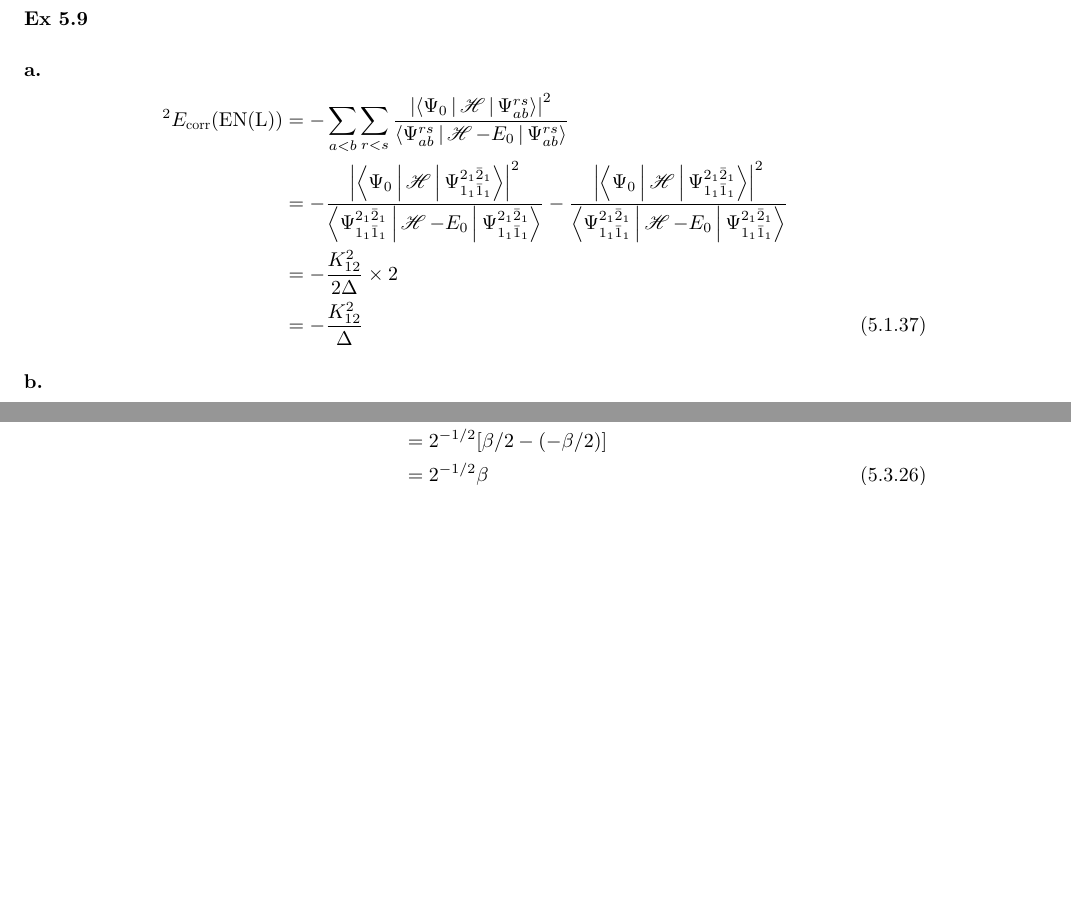
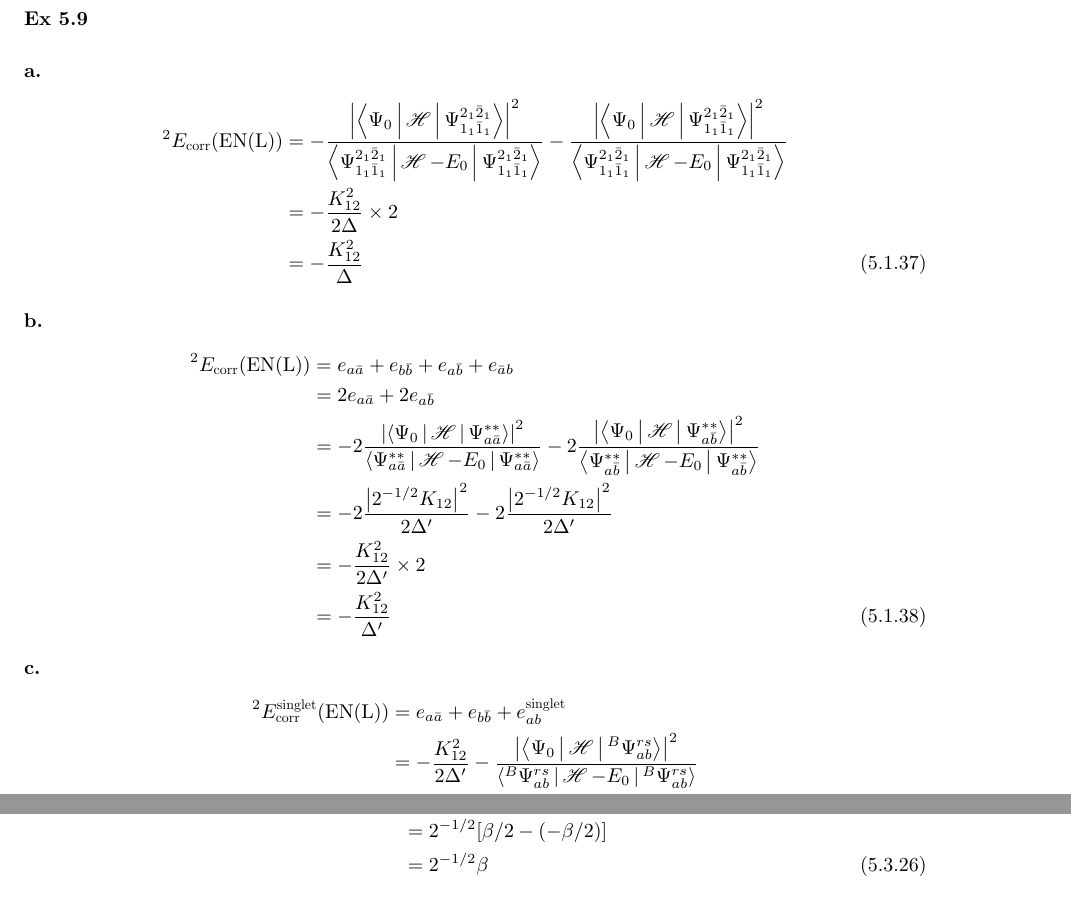
Before and after one commit to hebrewsnabla/S-O-MQC-HW, a LaTeX document (chap5/chap5.tex): two parts of pages 6 and 10 of 14 before the commit and two parts of pages 6 and 11 of 15 after it, joined at a grey line, cut so that both start at the same text, the shorter picture padded with empty space. Compiled offline with XeLaTeX; a missing font is replaced by an installed copy or a similar font; a LaTeX package or settings file that is missing is left out.

Commit message:
refine 5-9

```diff
--- a/chap5/chap5.tex
+++ b/chap5/chap5.tex
@@ -453,16 +453,30 @@ E_{\corr}(\text{FO}) &= \sum_{A<B}\sum_{R<S} \dfrac{\abs{\Braket{AB||RS}}^2}{\va
 \ex{5.9}
 \subex{a.}
 \begin{align}
-^2 E_{\corr}(\text{EN(L)}) &= -\sum_{a<b} \sum_{r<s} \dfrac{\abs{\Braket{\Psi_0|\sH|\Psi_{ab}^{rs}}}^2}{\Braket{\Psi_{ab}^{rs} | \sH - E_0 | \Psi_{ab}^{rs}}} \notag\\
+{^2 }E_{\corr}(\text{EN(L)})
+%&= -\sum_{a<b} \sum_{r<s} \dfrac{\abs{\Braket{\Psi_0|\sH|\Psi_{ab}^{rs}}}^2}{\Braket{\Psi_{ab}^{rs} | \sH - E_0 | \Psi_{ab}^{rs}}} \notag\\
 &= -\dfrac{\abs{\Braket{\Psi_0|\sH|\Psi_{1_1\bar{1}_1}^{2_1\bar{2}_1}}}^2 }{\Braket{\Psi_{1_1\bar{1}_1}^{2_1\bar{2}_1} | \sH - E_0 | \Psi_{1_1\bar{1}_1}^{2_1\bar{2}_1}}}
 - \dfrac{\abs{\Braket{\Psi_0|\sH|\Psi_{1_1\bar{1}_1}^{2_1\bar{2}_1}}}^2 }{\Braket{\Psi_{1_1\bar{1}_1}^{2_1\bar{2}_1} | \sH - E_0 | \Psi_{1_1\bar{1}_1}^{2_1\bar{2}_1}}} \notag\\
 &= -\dfrac{K_{12}^2}{2\Delta}\times 2 \notag\\
 &= -\dfrac{K_{12}^2}{\Delta}
 \end{align}
 \subex{b.}
-
+\begin{align}
+{^2 }E_{\corr}(\text{EN(L)}) &= e_{a\bar{a}} + e_{b\bar{b}} + e_{a\bar{b}} + e_{\bar{a}b} \notag\\
+&= 2e_{a\bar{a}} + 2e_{a\bar{b}} \notag\\
+&= -2\dfrac{\abs{\Braket{\Psi_0|\sH|\Psi_{a\bar{a}}^{**}}}^2 }{\Braket{\Psi_{a\bar{a}}^{**} | \sH-E_0 | \Psi_{a\bar{a}}^{**}}}
+- 2\dfrac{\abs{\Braket{\Psi_0|\sH|\Psi_{a\bar{b}}^{**}}}^2 }{\Braket{\Psi_{a\bar{b}}^{**} | \sH - E_0 | \Psi_{a\bar{b}}^{**}}}
+\notag\\
+&= -2\dfrac{\abs{2^{-1/2}K_{12}}^2}{2\Delta'} -2\dfrac{\abs{2^{-1/2}K_{12}}^2}{2\Delta'} \notag\\
+&= -\dfrac{K_{12}^2}{2\Delta'}\times 2 \notag\\
+&= -\dfrac{K_{12}^2}{\Delta'}
+\end{align}
 \subex{c.}
-
+\begin{align}
+{^2 }E_{\corr}^{\text{singlet}}(\text{EN(L)}) &= e_{a\bar{a}} + e_{b\bar{b}} + e_{ab}^{\text{singlet}} \notag\\
+&= -\dfrac{K_{12}^2}{2\Delta'} -\dfrac{\abs{\Braket{\Psi_0|\sH| ^B\Psi_{ab}^{rs}}}^2 }{\Braket{ ^B\Psi_{ab}^{rs} | \sH-E_0 | ^B\Psi_{ab}^{rs}}}  \notag\\
+&= -\dfrac{K_{12}^2}{2\Delta'} -\dfrac{K_{12}^2}{2\Delta''}
+\end{align}
 \subex{d.}
 
 
```
Also changed, not shown: chap5/chap5.pdf.
